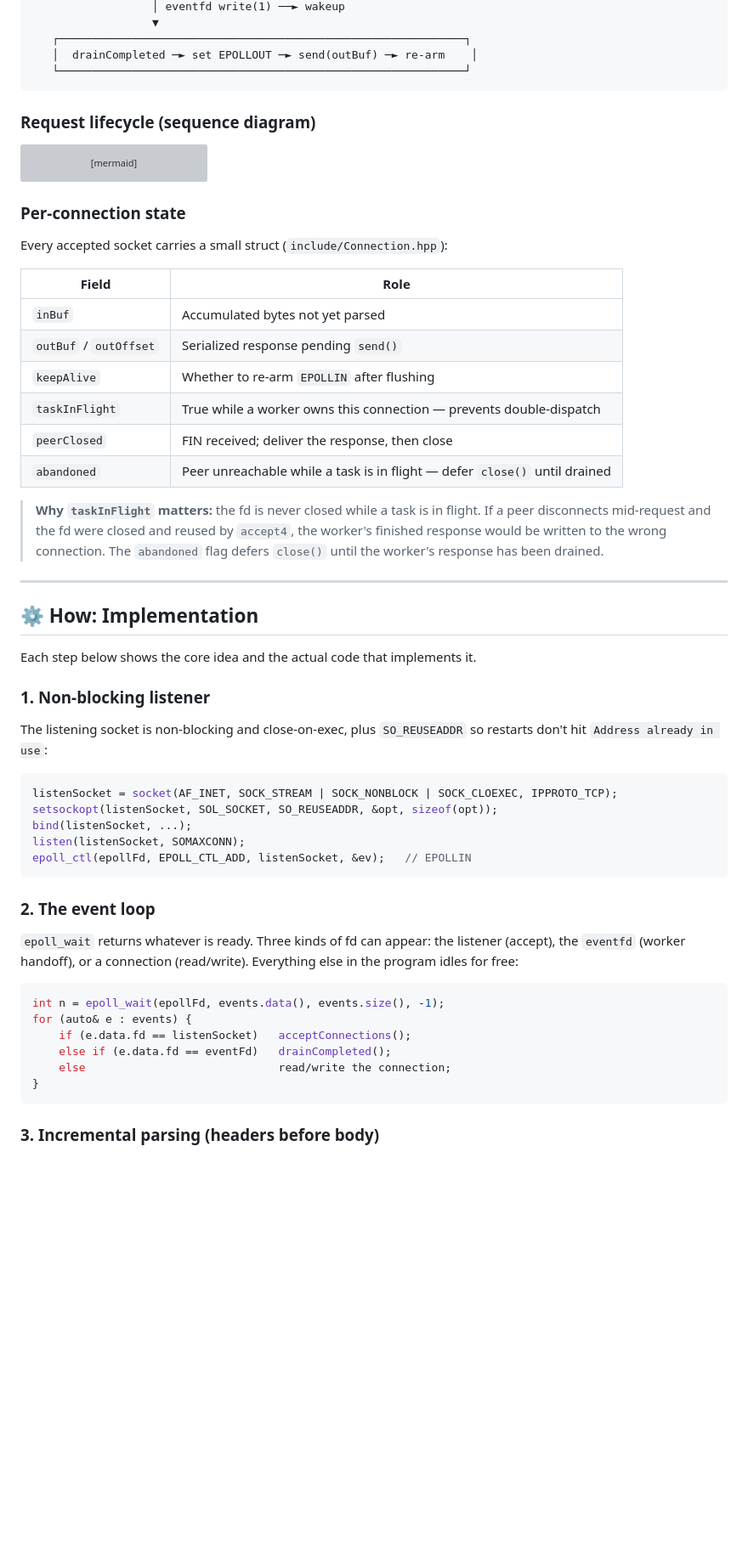
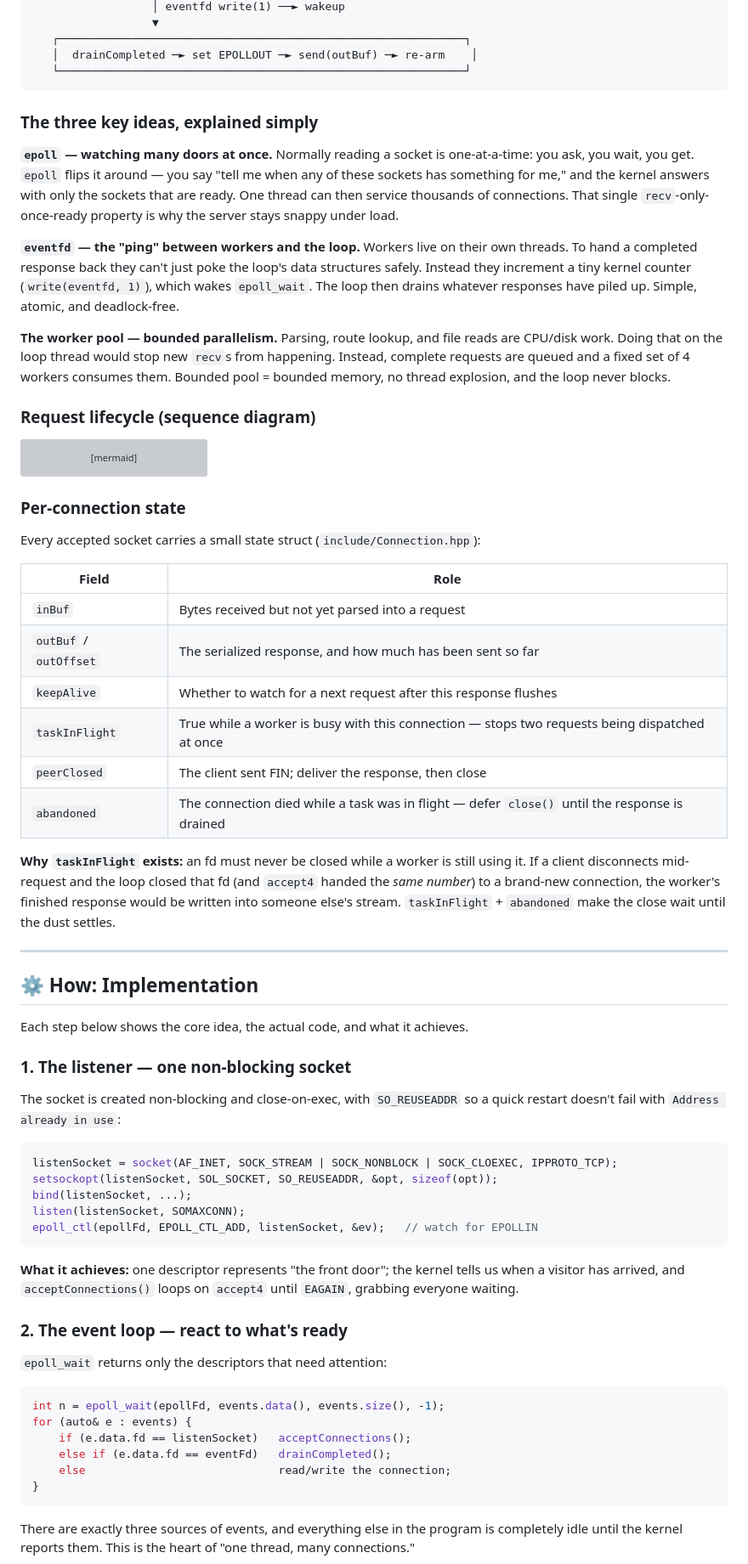
Before and after one commit to RaghavVerma99/Cpp-HTTP-1.1-server-from-scratch-on-Linux, a Markdown page: README.md, the part around one of its changes. Shown at 85% size. Rendered like a GitHub page; blank space fills up the shorter version; grey boxes are pictures that could not be loaded.

````diff
--- a/README.md
+++ b/README.md
@@ -96,6 +112,28 @@ Nexus splits the work into two planes:
    │  drainCompleted ─► set EPOLLOUT ─► send(outBuf) ─► re-arm    │
    └─────────────────────────────────────────────────────────────┘
 ```
+
+### The three key ideas, explained simply
+
+**`epoll` — watching many doors at once.**
+Normally reading a socket is one-at-a-time: you ask, you wait, you get.
+`epoll` flips it around — you say "tell me when any of these sockets has
+something for me," and the kernel answers with only the sockets that are
+ready. One thread can then service thousands of connections. That single
+`recv`-only-once-ready property is why the server stays snappy under load.
+
+**`eventfd` — the "ping" between workers and the loop.**
+Workers live on their own threads. To hand a completed response back they
+can't just poke the loop's data structures safely. Instead they increment
+a tiny kernel counter (`write(eventfd, 1)`), which wakes `epoll_wait`. The
+loop then drains whatever responses have piled up. Simple, atomic, and
+deadlock-free.
+
+**The worker pool — bounded parallelism.**
+Parsing, route lookup, and file reads are CPU/disk work. Doing that on the
+loop thread would stop new `recv`s from happening. Instead, complete
+requests are queued and a fixed set of 4 workers consumes them. Bounded
+pool = bounded memory, no thread explosion, and the loop never blocks.
 
 ### Request lifecycle (sequence diagram)
 
@@ -128,47 +166,49 @@ sequenceDiagram
 
 ### Per-connection state
 
-Every accepted socket carries a small struct (`include/Connection.hpp`):
+Every accepted socket carries a small state struct (`include/Connection.hpp`):
 
 | Field | Role |
 | --- | --- |
-| `inBuf` | Accumulated bytes not yet parsed |
-| `outBuf` / `outOffset` | Serialized response pending `send()` |
-| `keepAlive` | Whether to re-arm `EPOLLIN` after flushing |
-| `taskInFlight` | True while a worker owns this connection — prevents double-dispatch |
-| `peerClosed` | FIN received; deliver the response, then close |
-| `abandoned` | Peer unreachable while a task is in flight — defer `close()` until drained |
+| `inBuf` | Bytes received but not yet parsed into a request |
+| `outBuf` / `outOffset` | The serialized response, and how much has been sent so far |
+| `keepAlive` | Whether to watch for a next request after this response flushes |
+| `taskInFlight` | True while a worker is busy with this connection — stops two requests being dispatched at once |
+| `peerClosed` | The client sent FIN; deliver the response, then close |
+| `abandoned` | The connection died while a task was in flight — defer `close()` until the response is drained |
 
-> **Why `taskInFlight` matters:** the fd is never closed while a task is in
-> flight. If a peer disconnects mid-request and the fd were closed and
-> reused by `accept4`, the worker's finished response would be written to
-> the wrong connection. The `abandoned` flag defers `close()` until the
-> worker's response has been drained.
+**Why `taskInFlight` exists:** an fd must never be closed while a worker is
+still using it. If a client disconnects mid-request and the loop closed
+that fd (and `accept4` handed the *same number*) to a brand-new connection,
+the worker's finished response would be written into someone else's stream.
+`taskInFlight` + `abandoned` make the close wait until the dust settles.
 
 ---
 
 ## ⚙️ How: Implementation
 
-Each step below shows the core idea and the actual code that implements it.
+Each step below shows the core idea, the actual code, and what it achieves.
 
-### 1. Non-blocking listener
+### 1. The listener — one non-blocking socket
 
-The listening socket is non-blocking and close-on-exec, plus `SO_REUSEADDR`
-so restarts don't hit `Address already in use`:
+The socket is created non-blocking and close-on-exec, with `SO_REUSEADDR`
+so a quick restart doesn't fail with `Address already in use`:
 
 ```cpp
 listenSocket = socket(AF_INET, SOCK_STREAM | SOCK_NONBLOCK | SOCK_CLOEXEC, IPPROTO_TCP);
 setsockopt(listenSocket, SOL_SOCKET, SO_REUSEADDR, &opt, sizeof(opt));
 bind(listenSocket, ...);
 listen(listenSocket, SOMAXCONN);
-epoll_ctl(epollFd, EPOLL_CTL_ADD, listenSocket, &ev);   // EPOLLIN
+epoll_ctl(epollFd, EPOLL_CTL_ADD, listenSocket, &ev);   // watch for EPOLLIN
 ```
 
-### 2. The event loop
+**What it achieves:** one descriptor represents "the front door"; the
+kernel tells us when a visitor has arrived, and `acceptConnections()` loops
+on `accept4` until `EAGAIN`, grabbing everyone waiting.
 
-`epoll_wait` returns whatever is ready. Three kinds of fd can appear:
-the listener (accept), the `eventfd` (worker handoff), or a connection
-(read/write). Everything else in the program idles for free:
+### 2. The event loop — react to what's ready
+
+`epoll_wait` returns only the descriptors that need attention:
 
 ```cpp
 int n = epoll_wait(epollFd, events.data(), events.size(), -1);
@@ -179,5 +219,7 @@ for (auto& e : events) {
 }
 ```
 
-### 3. Incremental parsing (headers before body)
+There are exactly three sources of events, and everything else in the
+program is completely idle until the kernel reports them. This is the
+heart of "one thread, many connections."
 
````
Also changed, not shown: other parts of README.md (+101 -66 lines).
